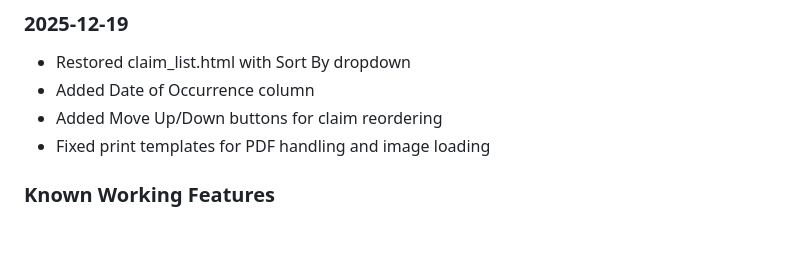
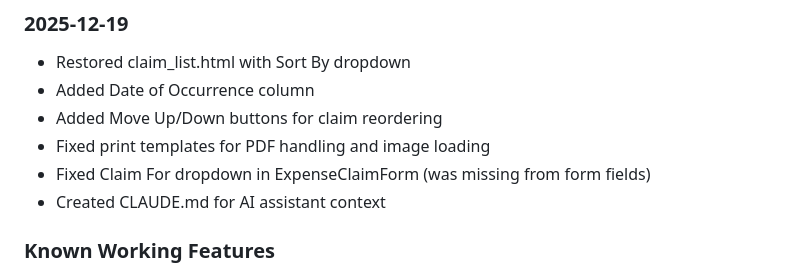
Before and after one commit to wongivan852/integrated_business_platform, a Markdown page: CLAUDE.md, the part around the change. Drawn GitHub-style; blank space fills up the shorter version.

Commit message:
Update CLAUDE.md with recent changes
- Added Claim For dropdown fix entry
- Added CLAUDE.md creation entry

🤖 Generated with [Claude Code](https://claude.com/claude-code)

Co-Authored-By: Claude Opus 4.5 <noreply@anthropic.com>

```diff
--- a/CLAUDE.md
+++ b/CLAUDE.md
@@ -212,6 +212,8 @@ curl -s -o /dev/null -w "%{http_code}" http://localhost:8080/expense-claims/
 - Added Date of Occurrence column
 - Added Move Up/Down buttons for claim reordering
 - Fixed print templates for PDF handling and image loading
+- Fixed Claim For dropdown in ExpenseClaimForm (was missing from form fields)
+- Created CLAUDE.md for AI assistant context
 
 ### Known Working Features
 - Expense claim creation with multi-currency
```
